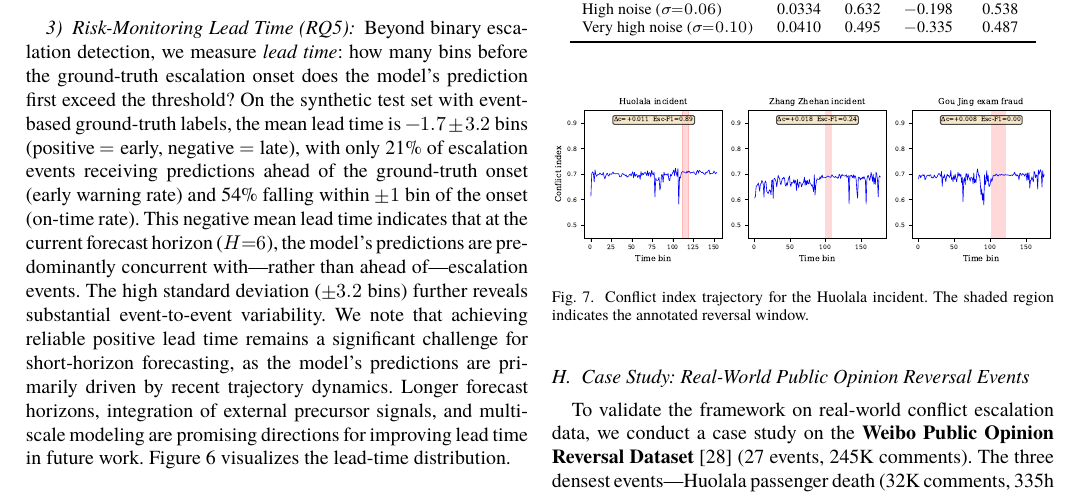
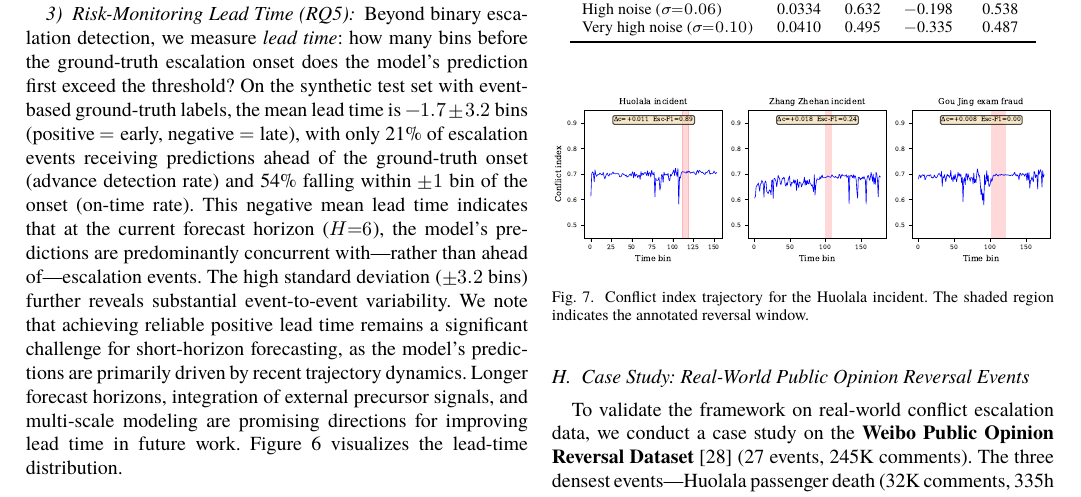
Before and after one commit to Megalomanian/conflict-early-warning, a LaTeX paper (main.tex): part of page 8 of 10, cut so that both start at the same text. Compiled offline with XeLaTeX; a missing font is replaced by an installed copy or a similar font.

Commit message:
Audit: fix early warning→risk forecast in own claims, advance detection rate

```diff
--- a/main.tex
+++ b/main.tex
@@ -462,7 +462,7 @@ To assess whether forecasting performance is sensitive to the choice of fusion w
 
 \subsubsection{Risk-Monitoring Lead Time (RQ5)}
 
-Beyond binary escalation detection, we measure \emph{lead time}: how many bins before the ground-truth escalation onset does the model's prediction first exceed the threshold? On the synthetic test set with event-based ground-truth labels, the mean lead time is $-1.7 \pm 3.2$ bins (positive $=$ early, negative $=$ late), with only 21\% of escalation events receiving predictions ahead of the ground-truth onset (early warning rate) and 54\% falling within $\pm 1$ bin of the onset (on-time rate). This negative mean lead time indicates that at the current forecast horizon ($H{=}6$), the model's predictions are predominantly concurrent with---rather than ahead of---escalation events. The high standard deviation ($\pm 3.2$ bins) further reveals substantial event-to-event variability. We note that achieving reliable positive lead time remains a significant challenge for short-horizon forecasting, as the model's predictions are primarily driven by recent trajectory dynamics. Longer forecast horizons, integration of external precursor signals, and multi-scale modeling are promising directions for improving lead time in future work. Figure~\ref{fig:lead_time} visualizes the lead-time distribution.
+Beyond binary escalation detection, we measure \emph{lead time}: how many bins before the ground-truth escalation onset does the model's prediction first exceed the threshold? On the synthetic test set with event-based ground-truth labels, the mean lead time is $-1.7 \pm 3.2$ bins (positive $=$ early, negative $=$ late), with only 21\% of escalation events receiving predictions ahead of the ground-truth onset (advance detection rate) and 54\% falling within $\pm 1$ bin of the onset (on-time rate). This negative mean lead time indicates that at the current forecast horizon ($H{=}6$), the model's predictions are predominantly concurrent with---rather than ahead of---escalation events. The high standard deviation ($\pm 3.2$ bins) further reveals substantial event-to-event variability. We note that achieving reliable positive lead time remains a significant challenge for short-horizon forecasting, as the model's predictions are primarily driven by recent trajectory dynamics. Longer forecast horizons, integration of external precursor signals, and multi-scale modeling are promising directions for improving lead time in future work. Figure~\ref{fig:lead_time} visualizes the lead-time distribution.
 
 \begin{figure}[H]
 \centering
```
Also changed, not shown: main.tex (2 more changed lines).
